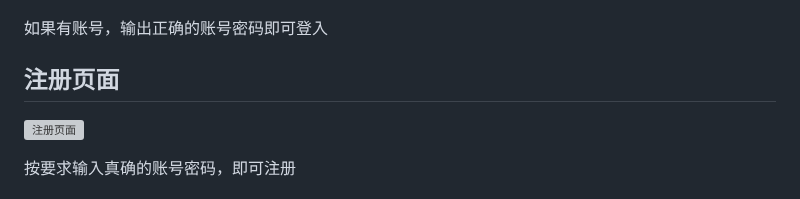
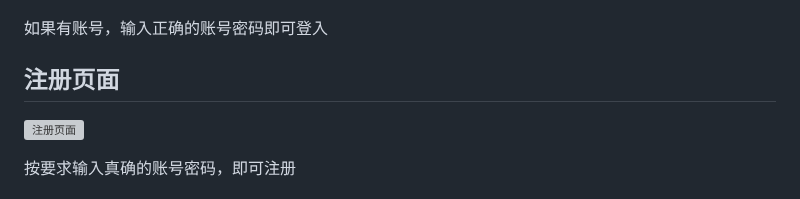
Before and after one commit to YyangZhiHeng/itembankshop, a Markdown page: README.md, the part around the change. GitHub-like rendering; grey boxes are pictures that could not be loaded.

```diff
--- a/README.md
+++ b/README.md
@@ -39,7 +39,7 @@ SpringBoot、   Mybatis-plus、Axios、  html5、Vue2、CSS3、   Element UI、f
 
 ## 登入页面
 ![登入页面](https://github.com/YyangZhiHeng/itembankshop/blob/main/picture/login.png)
-<p>如果有账号，输出正确的账号密码即可登入</p>
+<p>如果有账号，输入正确的账号密码即可登入</p>
 
 ## 注册页面
 ![注册页面](https://github.com/YyangZhiHeng/itembankshop/blob/main/picture/register.png)
```
